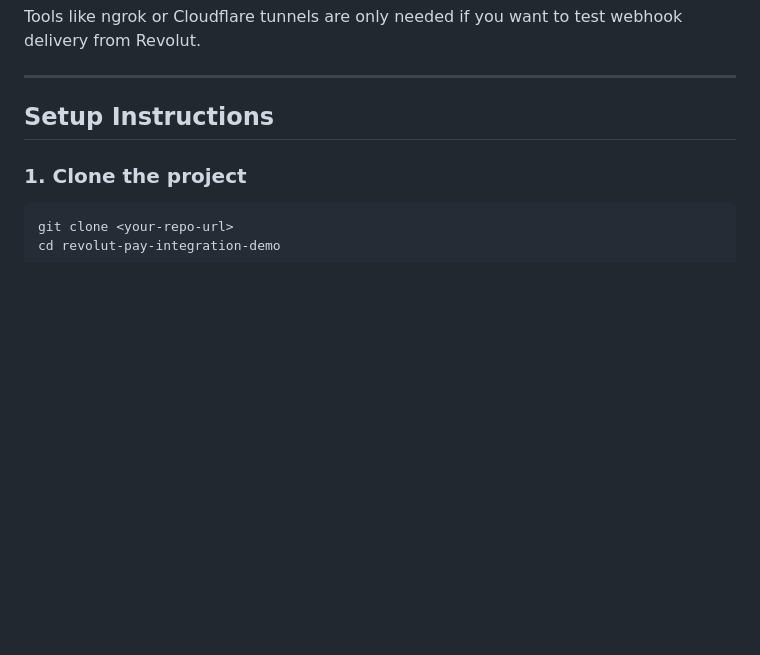
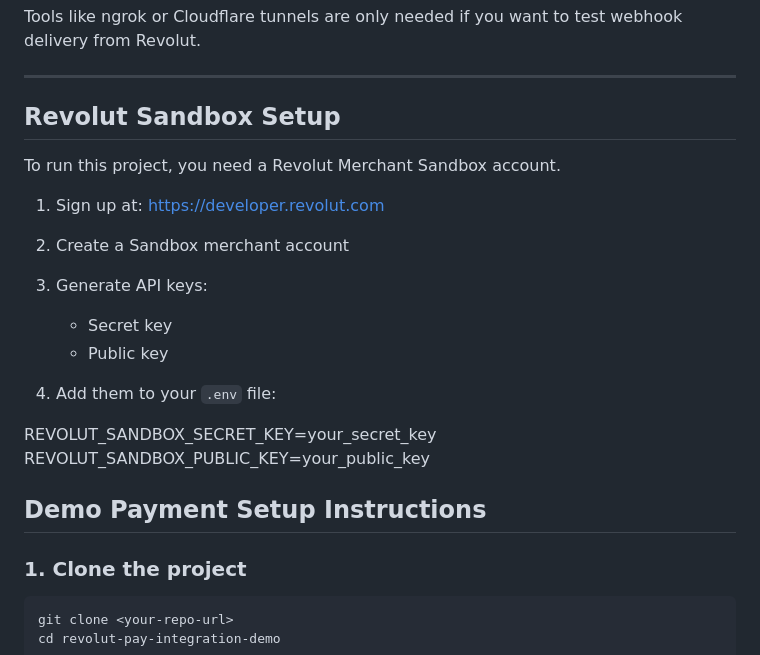
Before and after one commit to danielymatan-a11y/revolut-payment-demo, a Markdown page: README.md, the part around the change. Drawn GitHub-style; blank space fills up the shorter version.

```diff
--- a/README.md
+++ b/README.md
@@ -100,7 +100,22 @@ Tools like ngrok or Cloudflare tunnels are only needed if you want to test webho
 
 ---
 
-## Setup Instructions
+## Revolut Sandbox Setup
+
+To run this project, you need a Revolut Merchant Sandbox account.
+
+1. Sign up at: https://developer.revolut.com
+2. Create a Sandbox merchant account
+3. Generate API keys:
+   - Secret key
+   - Public key
+
+4. Add them to your `.env` file:
+
+REVOLUT_SANDBOX_SECRET_KEY=your_secret_key
+REVOLUT_SANDBOX_PUBLIC_KEY=your_public_key
+
+## Demo Payment Setup Instructions
 
 ### 1. Clone the project
 
```
